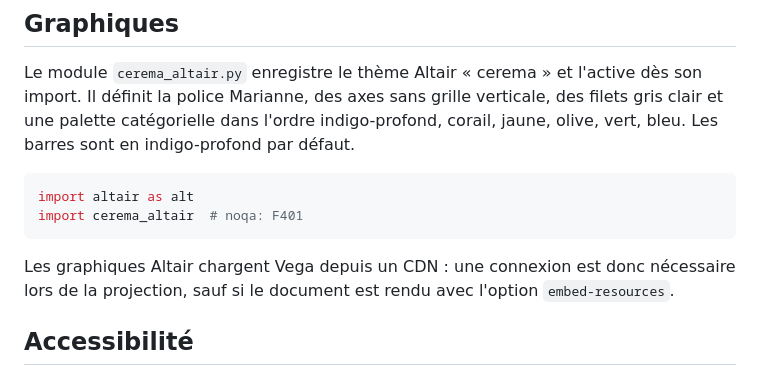
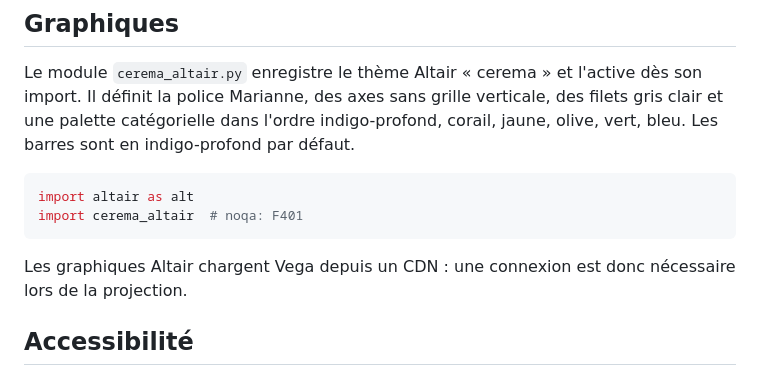
Before and after one commit to rcadot/tests, a Markdown page: README.md, the part around the change. GitHub-like rendering.

Commit message:
docs: retire une affirmation non vérifiée sur embed-resources
Co-Authored-By: Claude Opus 5.5 <noreply@anthropic.com>
Claude-Session: https://claude.ai/code/session_01FCE2Mm8X1Gdpsr6rx156H2

````diff
--- a/README.md
+++ b/README.md
@@ -103,7 +103,7 @@ import altair as alt
 import cerema_altair  # noqa: F401
 ```
 
-Les graphiques Altair chargent Vega depuis un CDN : une connexion est donc nécessaire lors de la projection, sauf si le document est rendu avec l'option `embed-resources`.
+Les graphiques Altair chargent Vega depuis un CDN : une connexion est donc nécessaire lors de la projection.
 
 ## Accessibilité
 
````
